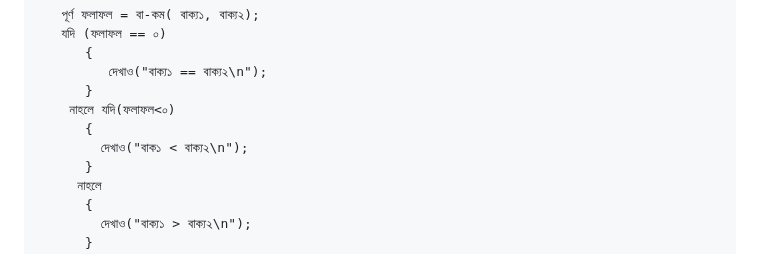
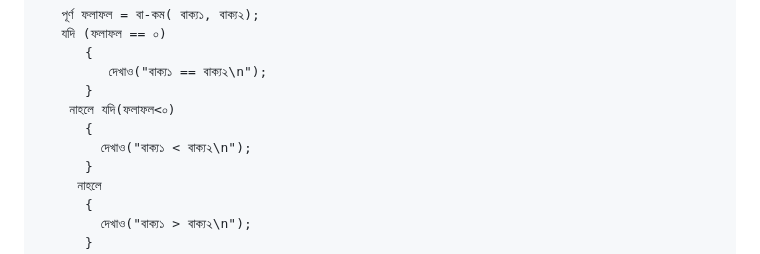
Before and after one commit to anisurrahmanlikhon/Bangla-C-Language, a Markdown page: index.md, the part around the change. Drawn GitHub-style.

```diff
--- a/index.md
+++ b/index.md
@@ -305,7 +305,7 @@ Library Function
       }
     নাহলে যদি(ফলাফল<০)
       {
-        দেখাও("বাক১ < বাক্য২\n");
+        দেখাও("বাক্য১ < বাক্য২\n");
       }
      নাহলে
       {
```
